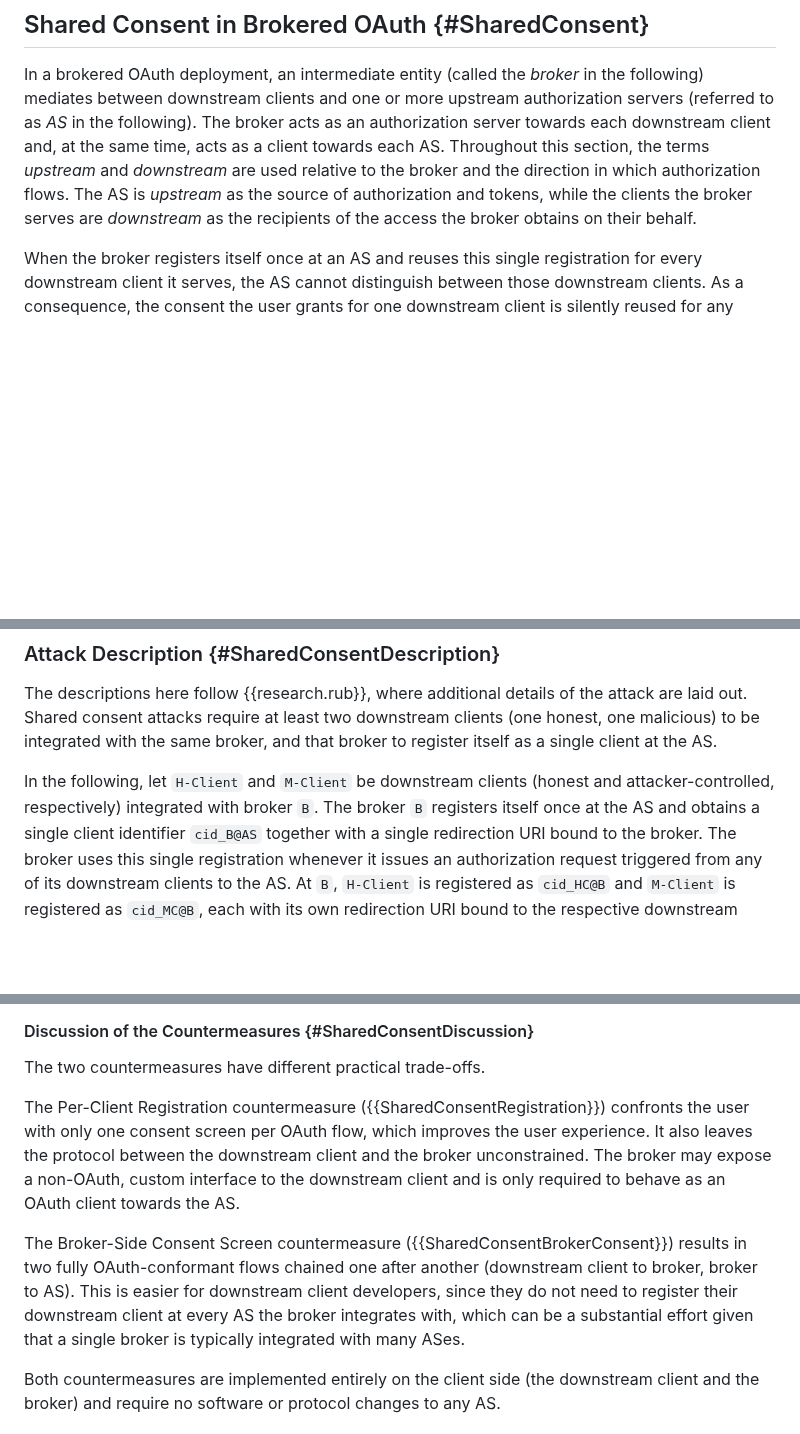
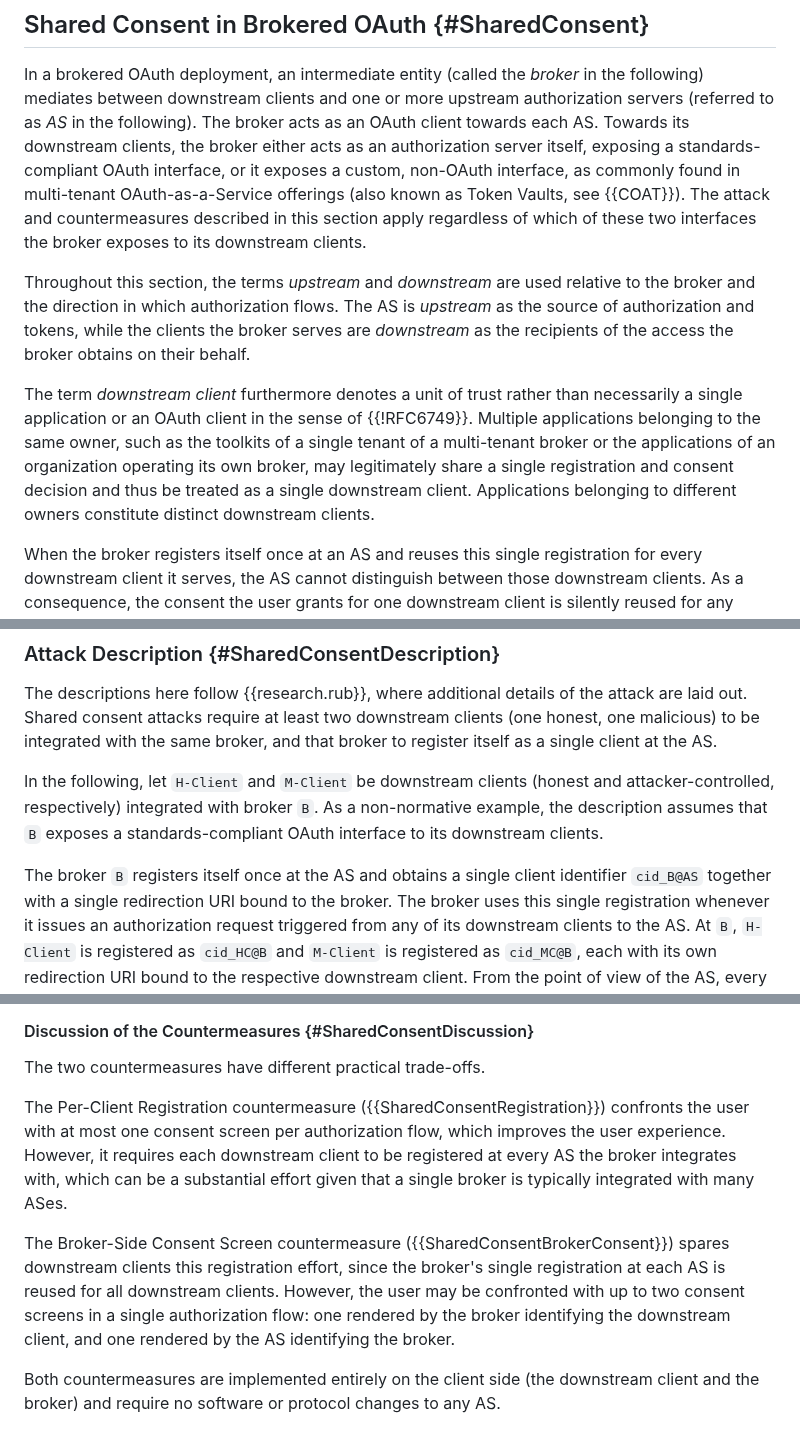
Before and after one commit to SECtim/draft-wuertele-oauth-security-topics-update, a Markdown page: draft-ietf-oauth-security-topics-update.md, 3 parts joined by grey strips. Drawn GitHub-style; blank space fills up the shorter version.

Commit message:
fix(shared consent): address comments regarding compliant vs. custom brokers

```diff
--- a/draft-ietf-oauth-security-topics-update.md
+++ b/draft-ietf-oauth-security-topics-update.md
@@ -584,9 +584,16 @@ Hence, the client MUST validate the binding of any *newly fixated authorization
 ## Shared Consent in Brokered OAuth {#SharedConsent}
 
 In a brokered OAuth deployment, an intermediate entity (called the *broker* in the following) mediates between downstream clients and one or more upstream authorization servers (referred to as *AS* in the following).
-The broker acts as an authorization server towards each downstream client and, at the same time, acts as a client towards each AS.
+The broker acts as an OAuth client towards each AS.
+Towards its downstream clients, the broker either acts as an authorization server itself, exposing a standards-compliant OAuth interface, or it exposes a custom, non-OAuth interface, as commonly found in multi-tenant OAuth-as-a-Service offerings (also known as Token Vaults, see {{COAT}}).
+The attack and countermeasures described in this section apply regardless of which of these two interfaces the broker exposes to its downstream clients.
+
 Throughout this section, the terms *upstream* and *downstream* are used relative to the broker and the direction in which authorization flows.
 The AS is *upstream* as the source of authorization and tokens, while the clients the broker serves are *downstream* as the recipients of the access the broker obtains on their behalf.
+
+The term *downstream client* furthermore denotes a unit of trust rather than necessarily a single application or an OAuth client in the sense of {{!RFC6749}}.
+Multiple applications belonging to the same owner, such as the toolkits of a single tenant of a multi-tenant broker or the applications of an organization operating its own broker, may legitimately share a single registration and consent decision and thus be treated as a single downstream client.
+Applications belonging to different owners constitute distinct downstream clients.
 
 When the broker registers itself once at an AS and reuses this single registration for every downstream client it serves, the AS cannot distinguish between those downstream clients.
 As a consequence, the consent the user grants for one downstream client is silently reused for any other downstream client that integrates the same broker.
@@ -598,6 +605,8 @@ The descriptions here follow {{research.rub}}, where additional details of the a
 Shared consent attacks require at least two downstream clients (one honest, one malicious) to be integrated with the same broker, and that broker to register itself as a single client at the AS.
 
 In the following, let `H-Client` and `M-Client` be downstream clients (honest and attacker-controlled, respectively) integrated with broker `B`.
+As a non-normative example, the description assumes that `B` exposes a standards-compliant OAuth interface to its downstream clients.
+
 The broker `B` registers itself once at the AS and obtains a single client identifier `cid_B@AS` together with a single redirection URI bound to the broker.
 The broker uses this single registration whenever it issues an authorization request triggered from any of its downstream clients to the AS.
 At `B`, `H-Client` is registered as `cid_HC@B` and `M-Client` is registered as `cid_MC@B`, each with its own redirection URI bound to the respective downstream client.
@@ -722,12 +731,11 @@ This countermeasure prevents the broker from silently reusing a consent granted
 
 The two countermeasures have different practical trade-offs.
 
-The Per-Client Registration countermeasure ({{SharedConsentRegistration}}) confronts the user with only one consent screen per OAuth flow, which improves the user experience.
-It also leaves the protocol between the downstream client and the broker unconstrained.
-The broker may expose a non-OAuth, custom interface to the downstream client and is only required to behave as an OAuth client towards the AS.
+The Per-Client Registration countermeasure ({{SharedConsentRegistration}}) confronts the user with at most one consent screen per authorization flow, which improves the user experience.
+However, it requires each downstream client to be registered at every AS the broker integrates with, which can be a substantial effort given that a single broker is typically integrated with many ASes.
 
-The Broker-Side Consent Screen countermeasure ({{SharedConsentBrokerConsent}}) results in two fully OAuth-conformant flows chained one after another (downstream client to broker, broker to AS).
-This is easier for downstream client developers, since they do not need to register their downstream client at every AS the broker integrates with, which can be a substantial effort given that a single broker is typically integrated with many ASes.
+The Broker-Side Consent Screen countermeasure ({{SharedConsentBrokerConsent}}) spares downstream clients this registration effort, since the broker's single registration at each AS is reused for all downstream clients.
+However, the user may be confronted with up to two consent screens in a single authorization flow: one rendered by the broker identifying the downstream client, and one rendered by the AS identifying the broker.
 
 Both countermeasures are implemented entirely on the client side (the downstream client and the broker) and require no software or protocol changes to any AS.
 
```
